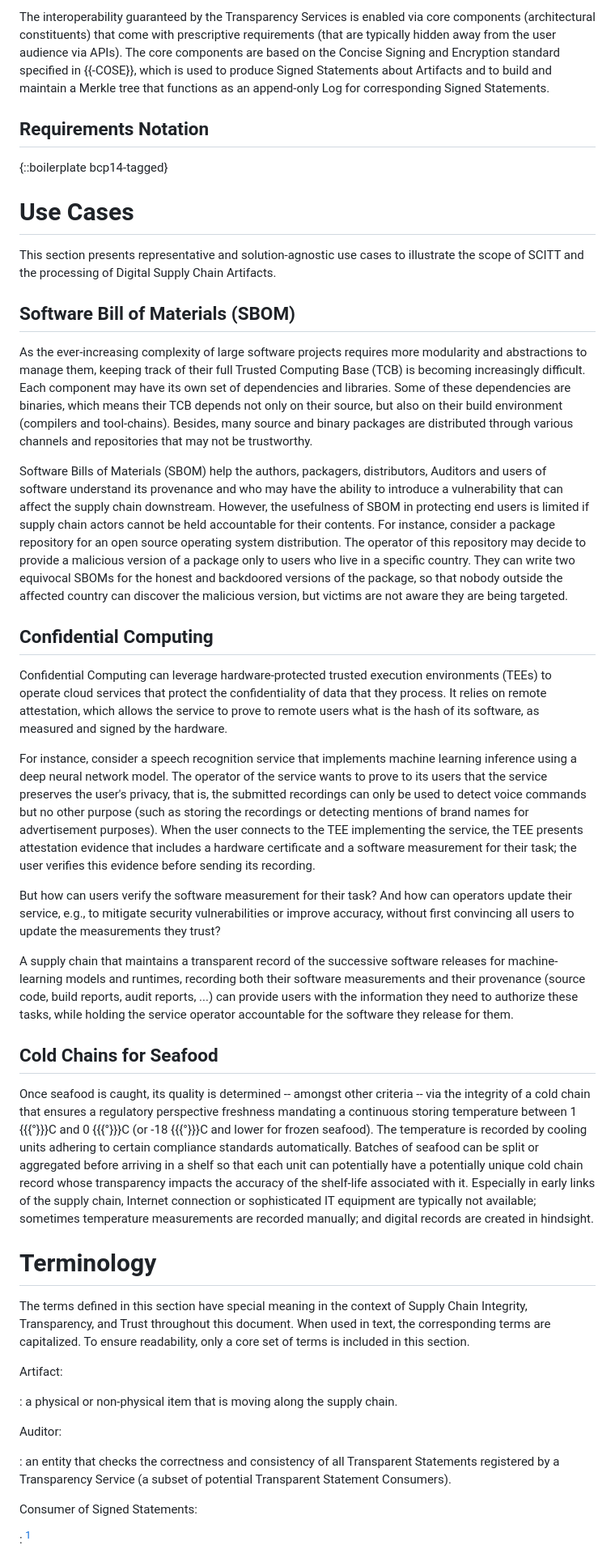
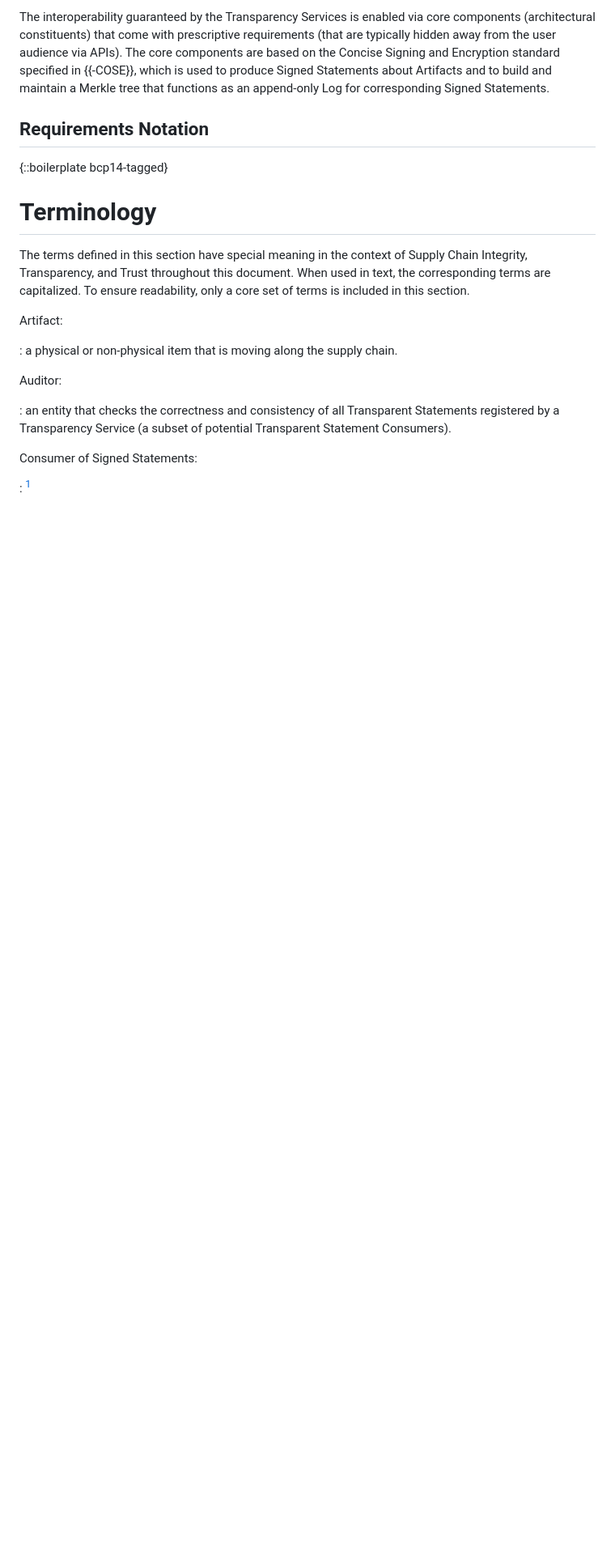
Before and after one commit to ietf-wg-scitt/draft-ietf-scitt-architecture, a Markdown page: draft-ietf-scitt-architecture.md, the part around the change. Shown at 81% size. Drawn GitHub-style; blank space fills up the shorter version.

Commit message:
Remove use cases
There is a separate use case document providing the details for these use cases

```diff
--- a/draft-ietf-scitt-architecture.md
+++ b/draft-ietf-scitt-architecture.md
@@ -149,45 +149,6 @@ The core components are based on the Concise Signing and Encryption standard spe
 ## Requirements Notation
 
 {::boilerplate bcp14-tagged}
-
-# Use Cases
-
-This section presents representative and solution-agnostic use cases to illustrate the scope of SCITT and the processing of Digital Supply Chain Artifacts.
-
-## Software Bill of Materials (SBOM)
-
-As the ever-increasing complexity of large software projects requires more modularity and abstractions to manage them, keeping track of their full Trusted Computing Base (TCB) is becoming increasingly difficult.
-Each component may have its own set of dependencies and libraries.
-Some of these dependencies are binaries, which means their TCB depends not only on their source, but also on their build environment (compilers and tool-chains).
-Besides, many source and binary packages are distributed through various channels and repositories that may not be trustworthy.
-
-Software Bills of Materials (SBOM) help the authors, packagers, distributors, Auditors and users of software understand its provenance and who may have the ability to introduce a vulnerability that can affect the supply chain downstream.
-However, the usefulness of SBOM in protecting end users is limited if supply chain actors cannot be held accountable for their contents.
-For instance, consider a package repository for an open source operating system distribution.
-The operator of this repository may decide to provide a malicious version of a package only to users who live in a specific country.
-They can write two equivocal SBOMs for the honest and backdoored versions of the package, so that nobody outside the affected country can discover the malicious version, but victims are not aware they are being targeted.
-
-## Confidential Computing
-
-Confidential Computing can leverage hardware-protected trusted execution environments (TEEs) to operate cloud services that protect the confidentiality of data that they process.
-It relies on remote attestation, which allows the service to prove to remote users what is the hash of its software, as measured and signed by the hardware.
-
-For instance, consider a speech recognition service that implements machine learning inference using a deep neural network model.
-The operator of the service wants to prove to its users that the service preserves the user's privacy, that is, the submitted recordings can only be used to detect voice commands but no other purpose (such as storing the recordings or detecting mentions of brand names for advertisement purposes).
-When the user connects to the TEE implementing the service, the TEE presents attestation evidence that includes a hardware certificate and a software measurement for their task; the user verifies this evidence before sending its recording.
-
-But how can users verify the software measurement for their task? And how can operators update their service, e.g., to mitigate security vulnerabilities or improve accuracy,
-without first convincing all users to update the measurements they trust?
-
-A supply chain that maintains a transparent record of the successive software releases for machine-learning models and runtimes, recording both their software measurements
-and their provenance (source code, build reports, audit reports, ...) can provide users with the information they need to authorize these tasks, while holding the service operator accountable for the software they release for them.
-
-## Cold Chains for Seafood
-
-Once seafood is caught, its quality is determined -- amongst other criteria -- via the integrity of a cold chain that ensures a regulatory perspective freshness mandating a continuous storing temperature between 1 {{{°}}}C and 0 {{{°}}}C (or -18 {{{°}}}C and lower for frozen seafood).
-The temperature is recorded by cooling units adhering to certain compliance standards automatically.
-Batches of seafood can be split or aggregated before arriving in a shelf so that each unit can potentially have a potentially unique cold chain record whose transparency impacts the accuracy of the shelf-life associated with it.
-Especially in early links of the supply chain, Internet connection or sophisticated IT equipment are typically not available; sometimes temperature measurements are recorded manually; and digital records are created in hindsight.
 
 # Terminology
 
```
